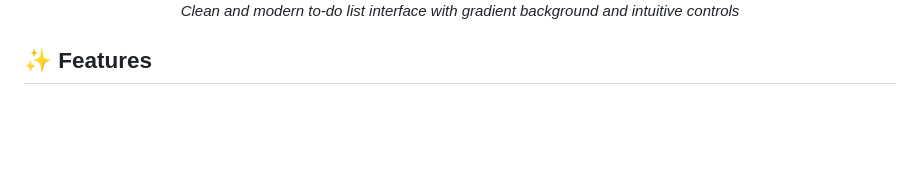
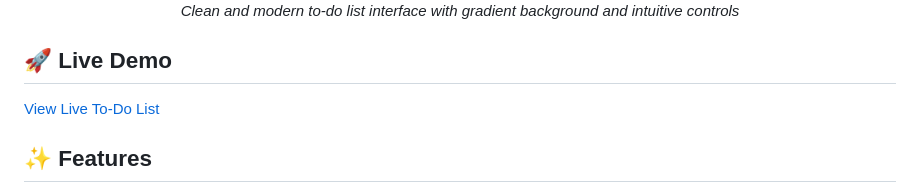
Before and after one commit to Shibam-Code-Pro/to-do-list-shibam, a Markdown page: README.md, the part around the change. Drawn GitHub-style; blank space fills up the shorter version.

Commit message:
docs: move live demo section after screenshots

```diff
--- a/README.md
+++ b/README.md
@@ -14,6 +14,10 @@ A beautiful, responsive to-do list application built with vanilla HTML, CSS, and
   <img src="screenshot/to-do-list-shibam.png" alt="Modern To-Do List Screenshot" width="700">
   <p><em>Clean and modern to-do list interface with gradient background and intuitive controls</em></p>
 </div>
+
+## 🚀 Live Demo
+
+[View Live To-Do List](https://to-do-list-shibam.netlify.app/)
 
 ## ✨ Features
 
```
